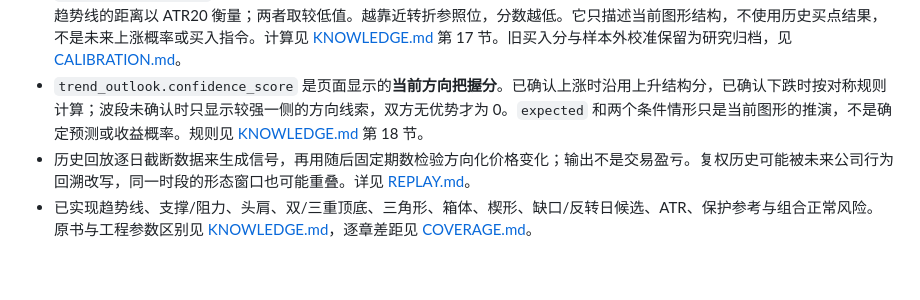
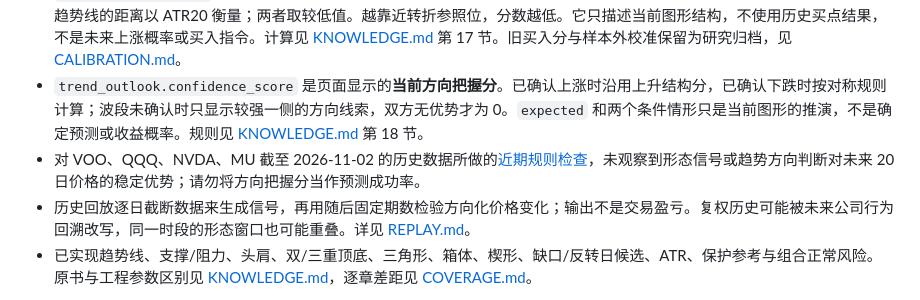
Before and after one commit to YunmaoLeo/trendatlas, a Markdown page: README.md, the part around the change. Drawn GitHub-style; blank space fills up the shorter version.

Commit message:
research: review recent trend and pattern signals

```diff
--- a/README.md
+++ b/README.md
@@ -30,6 +30,7 @@ CLI 标准输出只有一份 JSON，错误写入标准错误并以非零状态
 - 本工具识别的是**规则匹配**，不是经样本外回测的预测模型。形态测算位和保护参考位均可能失效，跳空可能越过止损价。
 - `buy_reference.score` 现在是 **上升趋势确信度**（0–100）：四项当前结构条件决定分数上限，价格到最近确认波谷或有效上升趋势线的距离以 ATR20 衡量；两者取较低值。越靠近转折参照位，分数越低。它只描述当前图形结构，不使用历史买点结果，不是未来上涨概率或买入指令。计算见 [KNOWLEDGE.md](./KNOWLEDGE.md) 第 17 节。旧买入分与样本外校准保留为研究归档，见 [CALIBRATION.md](./CALIBRATION.md)。
 - `trend_outlook.confidence_score` 是页面显示的**当前方向把握分**。已确认上涨时沿用上升结构分，已确认下跌时按对称规则计算；波段未确认时只显示较强一侧的方向线索，双方无优势才为 0。`expected` 和两个条件情形只是当前图形的推演，不是确定预测或收益概率。规则见 [KNOWLEDGE.md](./KNOWLEDGE.md) 第 18 节。
+- 对 VOO、QQQ、NVDA、MU 截至 2026-11-02 的历史数据所做的[近期规则检查](./research/review-2026-11-02.md)，未观察到形态信号或趋势方向判断对未来 20 日价格的稳定优势；请勿将方向把握分当作预测成功率。
 - 历史回放逐日截断数据来生成信号，再用随后固定期数检验方向化价格变化；输出不是交易盈亏。复权历史可能被未来公司行为回溯改写，同一时段的形态窗口也可能重叠。详见 [REPLAY.md](./REPLAY.md)。
 - 已实现趋势线、支撑/阻力、头肩、双/三重顶底、三角形、箱体、楔形、缺口/反转日候选、ATR、保护参考与组合正常风险。原书与工程参数区别见 [KNOWLEDGE.md](./KNOWLEDGE.md)，逐章差距见 [COVERAGE.md](./COVERAGE.md)。
 
```
Also changed, not shown: research/review-2026-11-02.md (added, +65 -0 lines).
